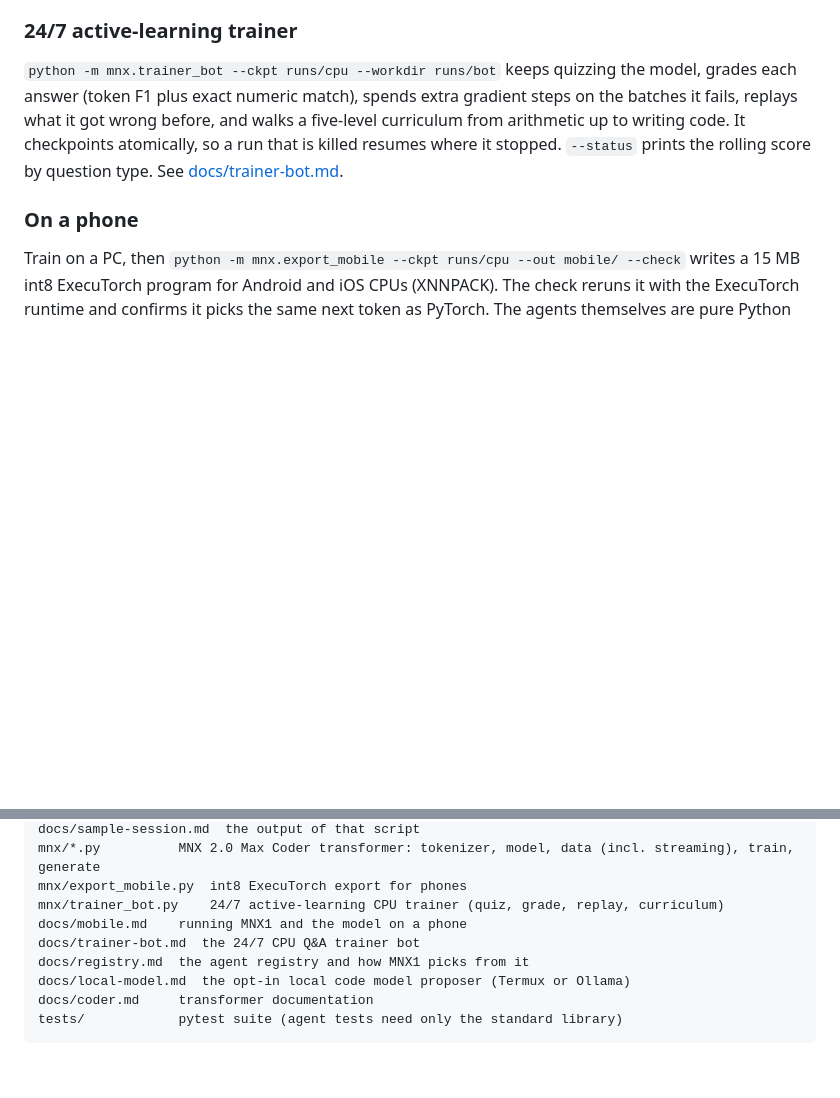
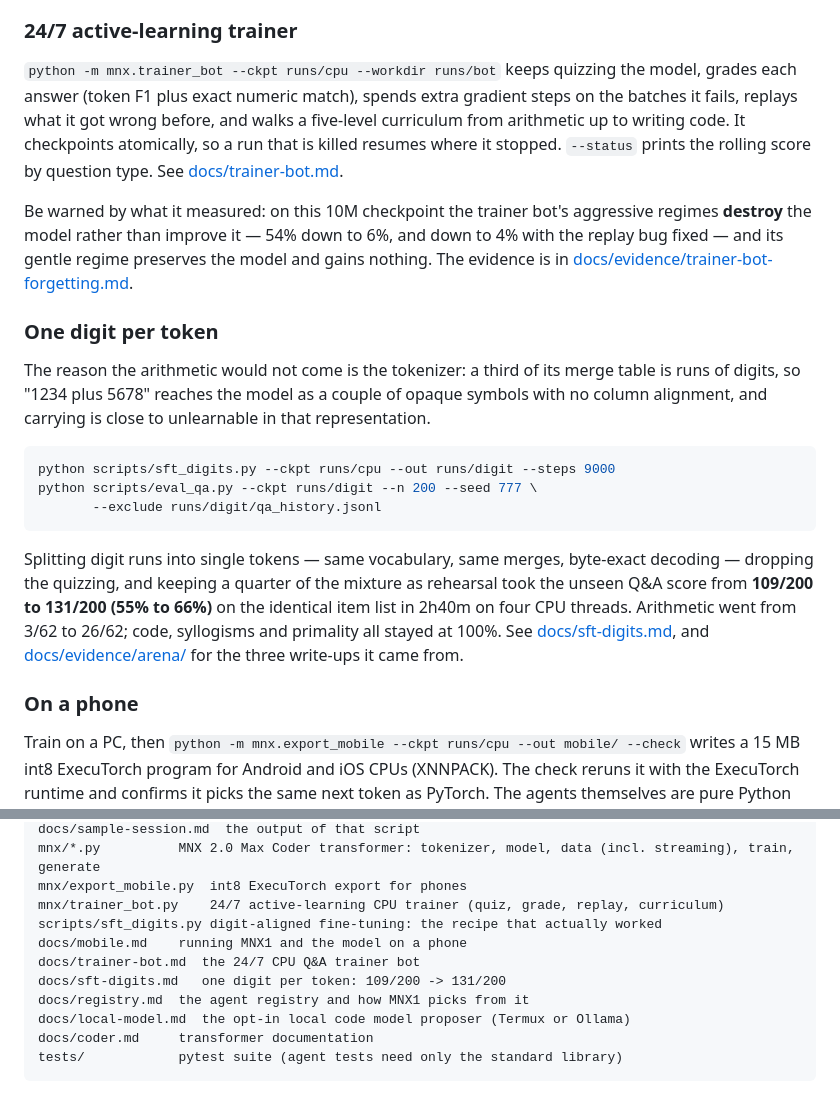
Before and after one commit to Tharunmaks/Mnx, a Markdown page: README.md, 2 parts joined by grey strips. Rendered like a GitHub page; blank space fills up the shorter version.

````diff
--- a/README.md
+++ b/README.md
@@ -347,6 +347,33 @@ checkpoints atomically, so a run that is killed resumes where it stopped.
 `--status` prints the rolling score by question type. See
 [docs/trainer-bot.md](docs/trainer-bot.md).
 
+Be warned by what it measured: on this 10M checkpoint the trainer bot's
+aggressive regimes **destroy** the model rather than improve it — 54% down to 6%,
+and down to 4% with the replay bug fixed — and its gentle regime preserves the
+model and gains nothing. The evidence is in
+[docs/evidence/trainer-bot-forgetting.md](docs/evidence/trainer-bot-forgetting.md).
+
+### One digit per token
+
+The reason the arithmetic would not come is the tokenizer: a third of its merge
+table is runs of digits, so "1234 plus 5678" reaches the model as a couple of
+opaque symbols with no column alignment, and carrying is close to unlearnable in
+that representation.
+
+```bash
+python scripts/sft_digits.py --ckpt runs/cpu --out runs/digit --steps 9000
+python scripts/eval_qa.py --ckpt runs/digit --n 200 --seed 777 \
+       --exclude runs/digit/qa_history.jsonl
+```
+
+Splitting digit runs into single tokens — same vocabulary, same merges,
+byte-exact decoding — dropping the quizzing, and keeping a quarter of the mixture
+as rehearsal took the unseen Q&A score from **109/200 to 131/200 (55% to 66%)**
+on the identical item list in 2h40m on four CPU threads. Arithmetic went from
+3/62 to 26/62; code, syllogisms and primality all stayed at 100%. See
+[docs/sft-digits.md](docs/sft-digits.md), and
+[docs/evidence/arena/](docs/evidence/arena/) for the three write-ups it came from.
+
 ### On a phone
 
 Train on a PC, then `python -m mnx.export_mobile --ckpt runs/cpu --out mobile/ --check`
@@ -540,8 +567,10 @@ docs/sample-session.md  the output of that script
 mnx/*.py          MNX 2.0 Max Coder transformer: tokenizer, model, data (incl. streaming), train, generate
 mnx/export_mobile.py  int8 ExecuTorch export for phones
 mnx/trainer_bot.py    24/7 active-learning CPU trainer (quiz, grade, replay, curriculum)
+scripts/sft_digits.py digit-aligned fine-tuning: the recipe that actually worked
 docs/mobile.md    running MNX1 and the model on a phone
 docs/trainer-bot.md  the 24/7 CPU Q&A trainer bot
+docs/sft-digits.md   one digit per token: 109/200 -> 131/200
 docs/registry.md  the agent registry and how MNX1 picks from it
 docs/local-model.md  the opt-in local code model proposer (Termux or Ollama)
 docs/coder.md     transformer documentation
````
Also changed, not shown: docs/evidence/digit-sft-scores.md (added, +116 -0 lines), docs/sft-digits.md (+51 -0 lines).
